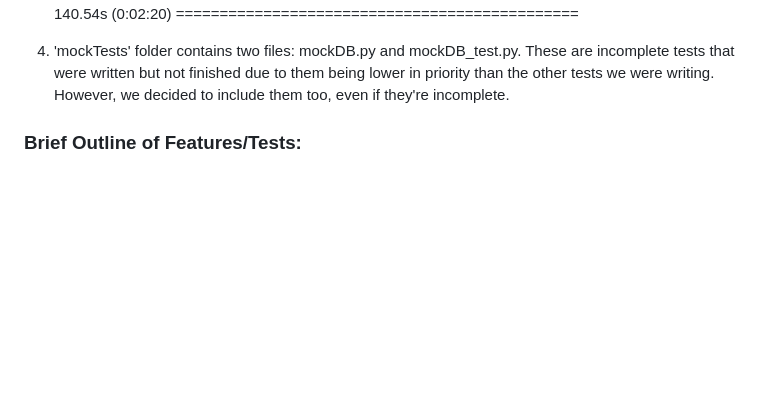
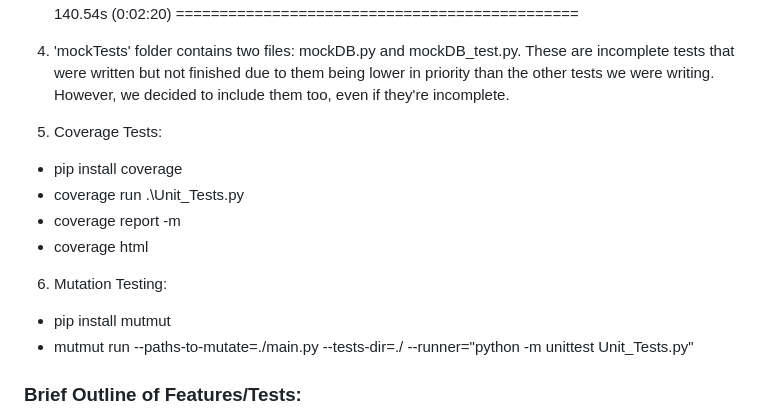
Before and after one commit to ButterflyLion/ISE-Software-Testing-Room-Booking-Project, a Markdown page: README.md, the part around the change. Rendered like a GitHub page; blank space fills up the shorter version.

```diff
--- a/README.md
+++ b/README.md
@@ -102,6 +102,16 @@ The code should exit with :
 
 4. 'mockTests' folder contains two files: mockDB.py and mockDB_test.py. These are incomplete tests that were written but not finished due to them being lower in priority than the other tests we were writing. However, we decided to include them too, even if they're incomplete.
 
+5. Coverage Tests:
+- pip install coverage
+- coverage run .\Unit_Tests.py
+- coverage report -m
+- coverage html
+
+6. Mutation Testing:
+- pip install mutmut
+- mutmut run --paths-to-mutate=./main.py --tests-dir=./ --runner="python -m unittest Unit_Tests.py"
+
 
 ### Brief Outline of Features/Tests:
 1. In Unit Testing, we organize our tests into separate classes, each representing a specific function of the application. These classes contain various methods that test different scenarios, including valid and invalid cases.<br>
```
